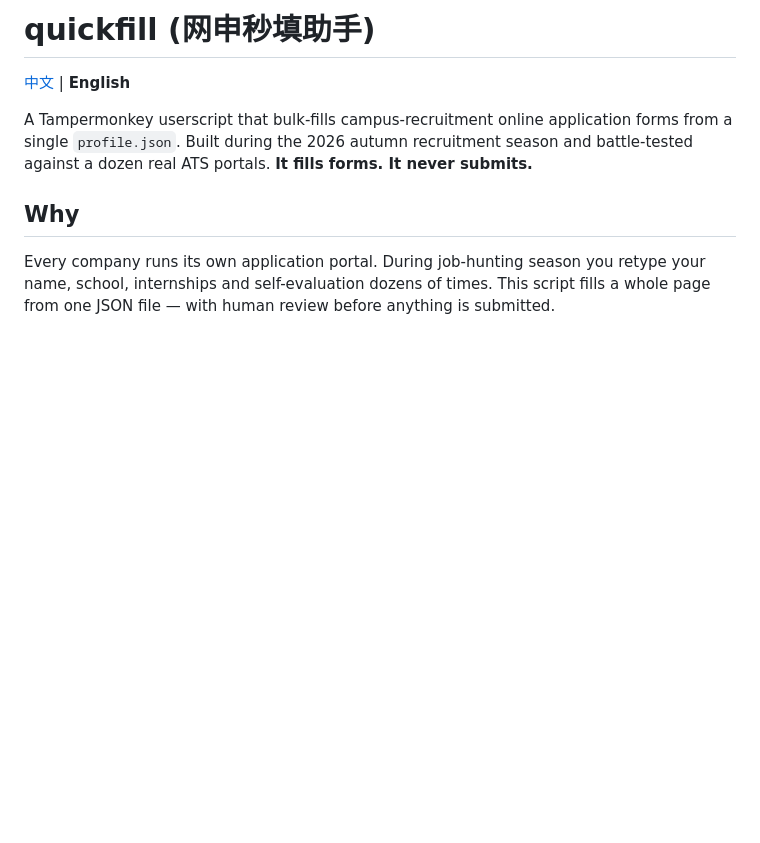
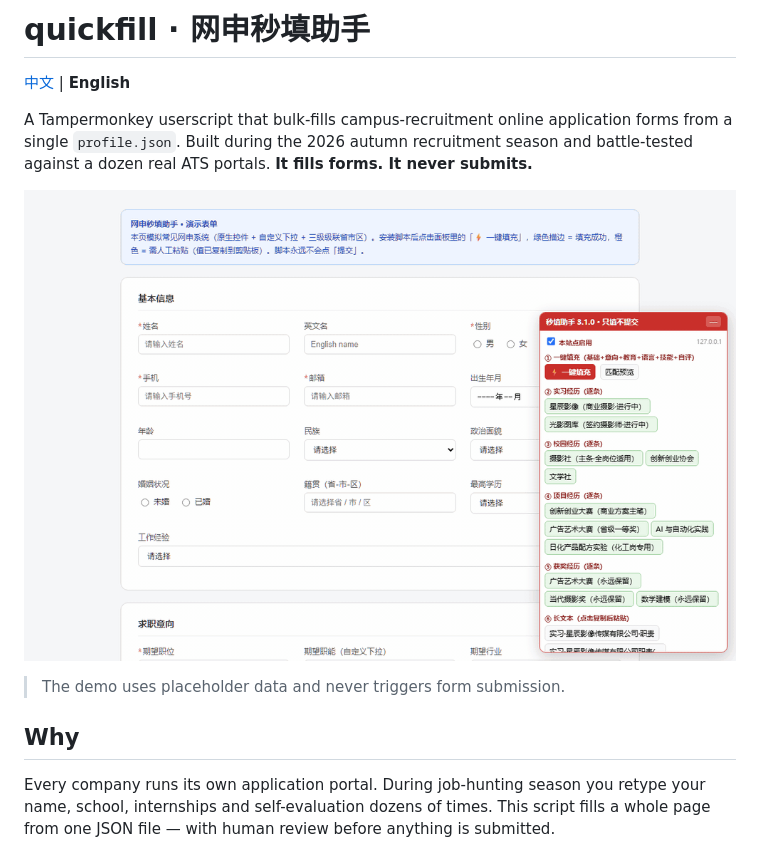
Before and after one commit to caesar280/quickfill, a Markdown page: README_EN.md, the part around the change. Rendered like a GitHub page; pictures changed too: docs/screenshots/quickfill-demo.gif (added); blank space fills up the shorter version.

```diff
--- a/README_EN.md
+++ b/README_EN.md
@@ -1,8 +1,12 @@
-# quickfill (网申秒填助手)
+# quickfill · 网申秒填助手
 
 [中文](README.md) | **English**
 
 A Tampermonkey userscript that bulk-fills campus-recruitment online application forms from a single `profile.json`. Built during the 2026 autumn recruitment season and battle-tested against a dozen real ATS portals. **It fills forms. It never submits.**
+
+![One-click autofill demo: green means filled, orange means manual review](docs/screenshots/quickfill-demo.gif)
+
+> The demo uses placeholder data and never triggers form submission.
 
 ## Why
 
```
Also changed, not shown: README.md (+7 -3 lines), 1 other file.
